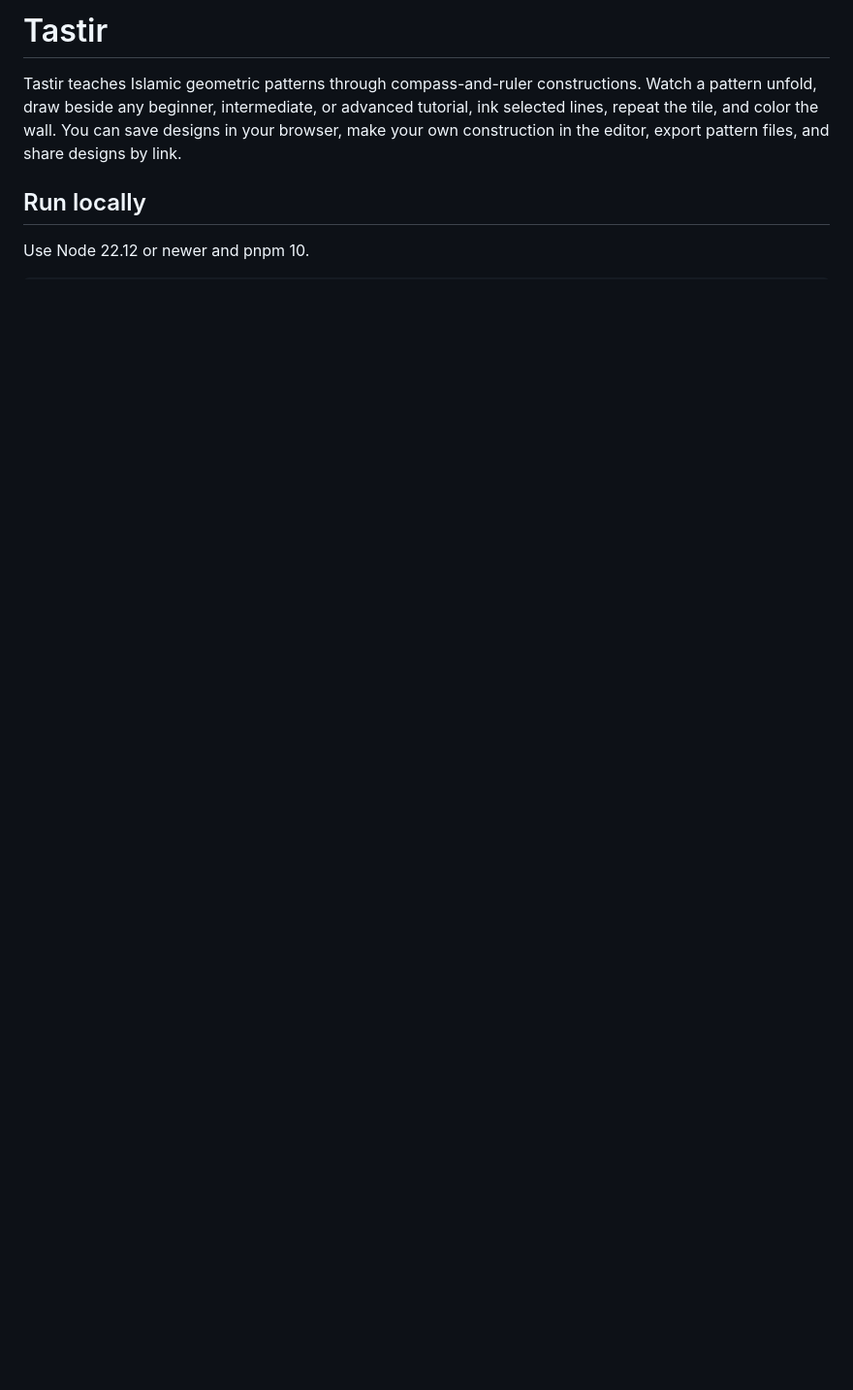
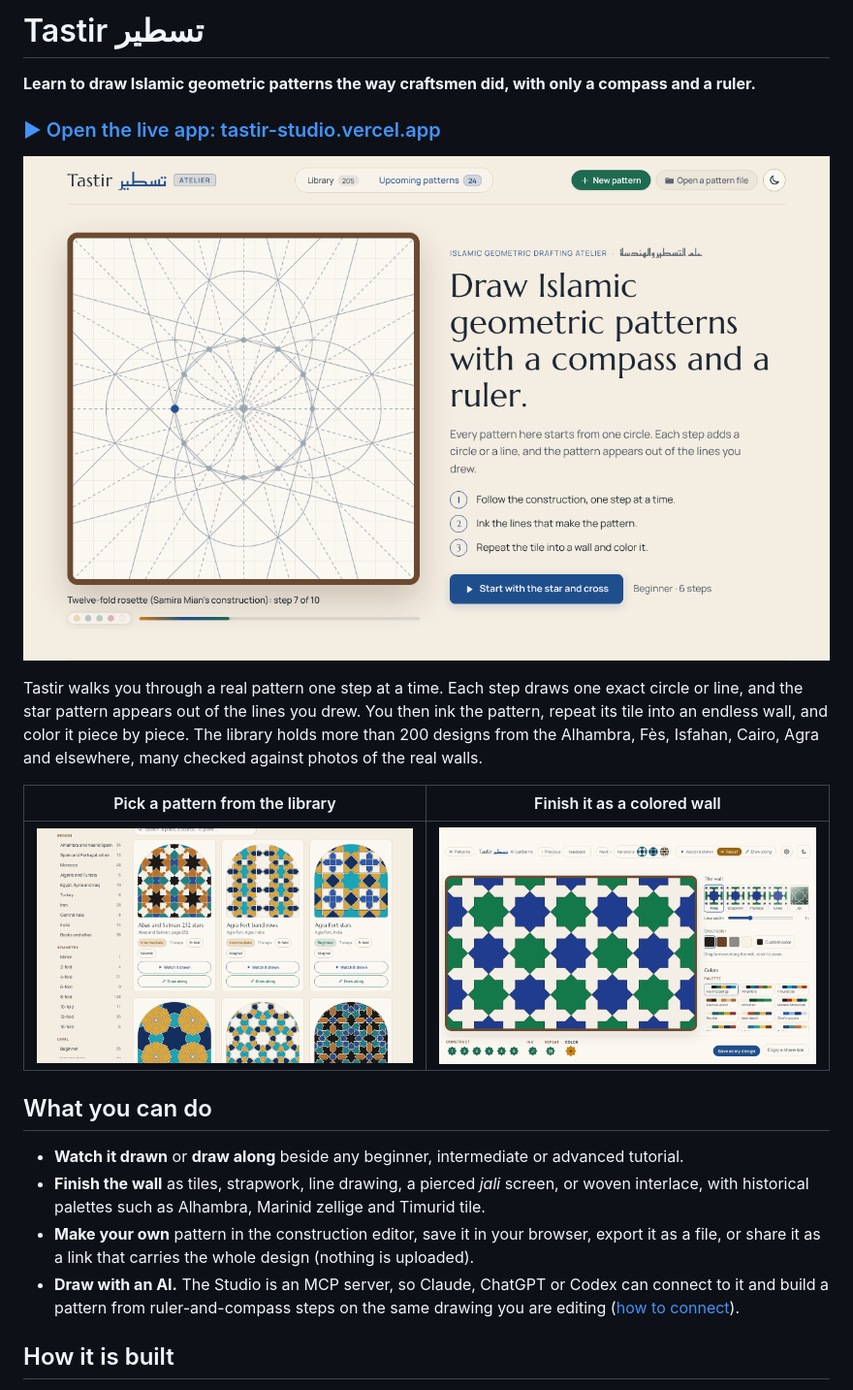
Before and after one commit to Yahyaal/tastir, a Markdown page: README.md, the part around one of its changes. Shown at 97% size. GitHub-like rendering; pictures changed too: docs/images/readme-construction.png (added), docs/images/readme-library.png (added), docs/images/readme-wall.png (added); blank space fills up the shorter version.

````diff
--- a/README.md
+++ b/README.md
@@ -1,9 +1,23 @@
-# Tastir
+# Tastir تسطير
 
-Tastir teaches Islamic geometric patterns through compass-and-ruler constructions. Watch a pattern unfold, draw beside any beginner, intermediate, or advanced tutorial, ink selected lines, repeat the tile, and color the wall. You can save designs in your browser, make your own construction in the editor, export pattern files, and share designs by link.
+**Learn to draw Islamic geometric patterns the way craftsmen did, with only a compass and a ruler.**
 
-## Run locally
+### [▶ Open the live app: tastir-studio.vercel.app](https://tastir-studio.vercel.app)
 
-Use Node 22.12 or newer and pnpm 10.
+![A twelve-fold rosette being constructed step by step on Tastir's home page](docs/images/readme-construction.png)
 
-```sh
+Tastir walks you through a real pattern one step at a time. Each step draws one exact circle or line, and the star pattern appears out of the lines you drew. You then ink the pattern, repeat its tile into an endless wall, and color it piece by piece. The library holds more than 200 designs from the Alhambra, Fès, Isfahan, Cairo, Agra and elsewhere, many checked against photos of the real walls.
+
+| Pick a pattern from the library | Finish it as a colored wall |
+| --- | --- |
+| ![Library of patterns filtered by region and symmetry](docs/images/readme-library.png) | ![A finished eight-fold star and cross wall with palette controls](docs/images/readme-wall.png) |
+
+## What you can do
+
+- **Watch it drawn** or **draw along** beside any beginner, intermediate or advanced tutorial.
+- **Finish the wall** as tiles, strapwork, line drawing, a pierced *jali* screen, or woven interlace, with historical palettes such as Alhambra, Marinid zellige and Timurid tile.
+- **Make your own** pattern in the construction editor, save it in your browser, export it as a file, or share it as a link that carries the whole design (nothing is uploaded).
+- **Draw with an AI.** The Studio is an MCP server, so Claude, ChatGPT or Codex can connect to it and build a pattern from ruler-and-compass steps on the same drawing you are editing ([how to connect](docs/STUDIO-CONNECT.md)).
+
+## How it is built
+
````
Also changed, not shown: other parts of README.md (+66 -47 lines).
